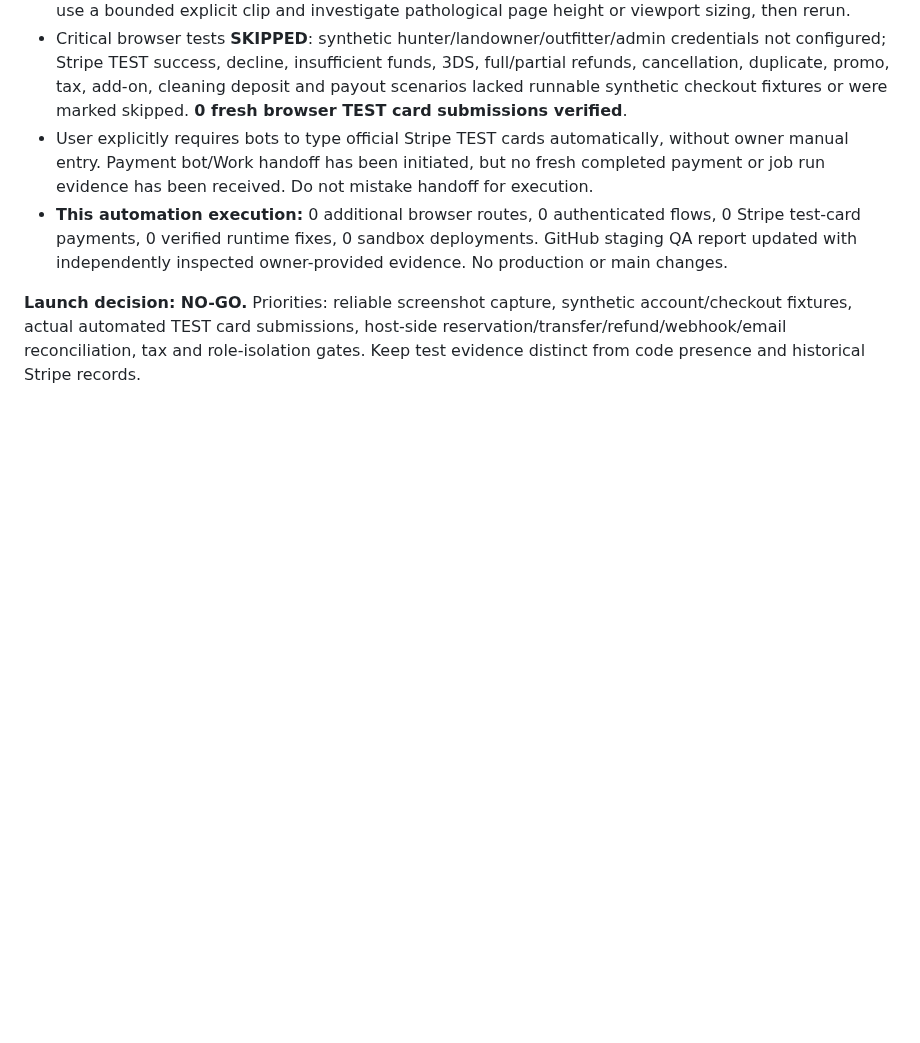
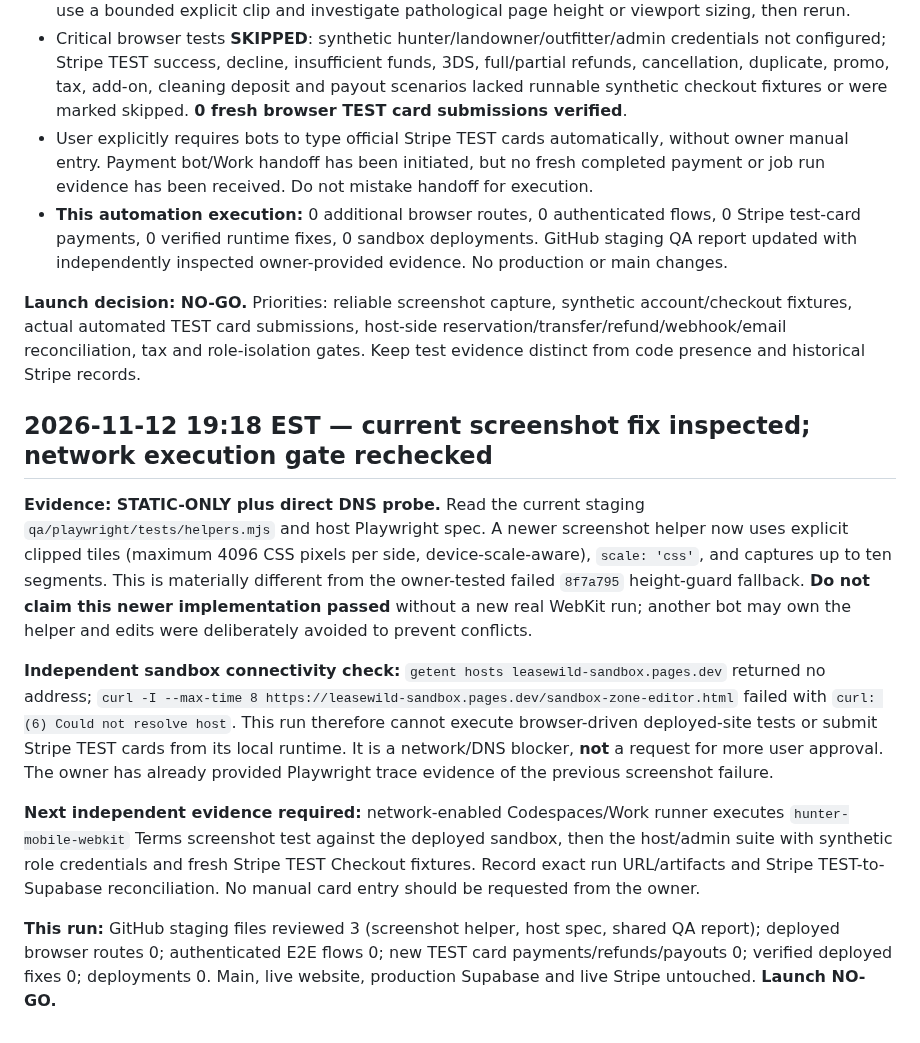
Before and after one commit to ZasTheMonkey/hunthaven-website, a Markdown page: docs/launch-sprint/e2e-host-admin-test-report.md, the part around the change. GitHub-like rendering; blank space fills up the shorter version.

Commit message:
docs(qa): distinguish updated screenshot tiling from unverified browser pass and record DNS blocker

```diff
--- a/docs/launch-sprint/e2e-host-admin-test-report.md
+++ b/docs/launch-sprint/e2e-host-admin-test-report.md
@@ -140,3 +140,14 @@
 - **This automation execution:** 0 additional browser routes, 0 authenticated flows, 0 Stripe test-card payments, 0 verified runtime fixes, 0 sandbox deployments. GitHub staging QA report updated with independently inspected owner-provided evidence. No production or main changes.
 
 **Launch decision: NO-GO.** Priorities: reliable screenshot capture, synthetic account/checkout fixtures, actual automated TEST card submissions, host-side reservation/transfer/refund/webhook/email reconciliation, tax and role-isolation gates. Keep test evidence distinct from code presence and historical Stripe records.
+
+
+## 2026-11-12 19:18 EST — current screenshot fix inspected; network execution gate rechecked
+
+**Evidence: STATIC-ONLY plus direct DNS probe.** Read the current staging `qa/playwright/tests/helpers.mjs` and host Playwright spec. A newer screenshot helper now uses explicit clipped tiles (maximum 4096 CSS pixels per side, device-scale-aware), `scale: 'css'`, and captures up to ten segments. This is materially different from the owner-tested failed `8f7a795` height-guard fallback. **Do not claim this newer implementation passed** without a new real WebKit run; another bot may own the helper and edits were deliberately avoided to prevent conflicts.
+
+**Independent sandbox connectivity check:** `getent hosts leasewild-sandbox.pages.dev` returned no address; `curl -I --max-time 8 https://leasewild-sandbox.pages.dev/sandbox-zone-editor.html` failed with `curl: (6) Could not resolve host`. This run therefore cannot execute browser-driven deployed-site tests or submit Stripe TEST cards from its local runtime. It is a network/DNS blocker, **not** a request for more user approval. The owner has already provided Playwright trace evidence of the previous screenshot failure.
+
+**Next independent evidence required:** network-enabled Codespaces/Work runner executes `hunter-mobile-webkit` Terms screenshot test against the deployed sandbox, then the host/admin suite with synthetic role credentials and fresh Stripe TEST Checkout fixtures. Record exact run URL/artifacts and Stripe TEST-to-Supabase reconciliation. No manual card entry should be requested from the owner.
+
+**This run:** GitHub staging files reviewed 3 (screenshot helper, host spec, shared QA report); deployed browser routes 0; authenticated E2E flows 0; new TEST card payments/refunds/payouts 0; verified deployed fixes 0; deployments 0. Main, live website, production Supabase and live Stripe untouched. **Launch NO-GO.**
```
